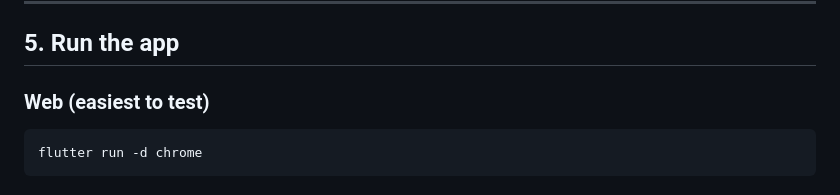
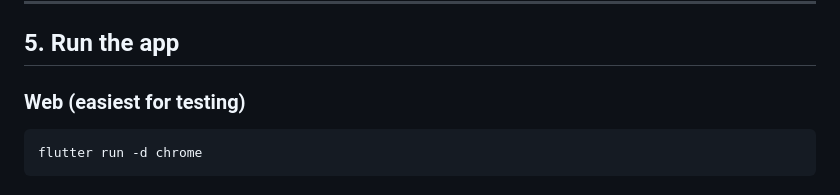
Before and after one commit to RoumaisaTanveer/QuranApp_frontend, a Markdown page: README.md, the part around the change. Rendered like a GitHub page.

````diff
--- a/README.md
+++ b/README.md
@@ -72,7 +72,7 @@ static const String baseUrl = 'https://your-api.yourdomain.com';
 
 ## 5. Run the app
 
-### Web (easiest to test)
+### Web (easiest for testing)
 ```bash
 flutter run -d chrome
 ```
````
